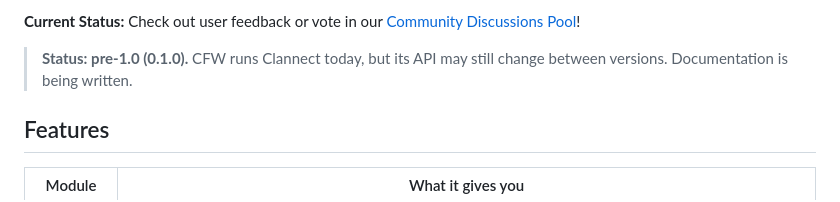
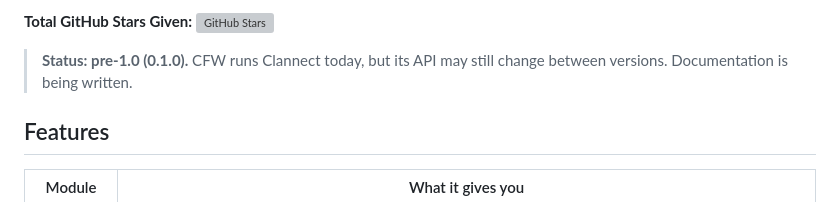
Before and after one commit to Clannect/ClannectFramework, a Markdown page: README.md, the part around one of its changes. Drawn GitHub-style; grey boxes are pictures that could not be loaded.

Commit message:
Revise README with new star badges and status
Updated star badges and current status information.

```diff
--- a/README.md
+++ b/README.md
@@ -15,5 +15,5 @@ in this repository. It links only the C++ standard library and the operating sys
 
-**Current Status:** Check out user feedback or vote in our [Community Discussions Pool](https://github.com)!
+**Total GitHub Stars Given:** [![GitHub Stars](https://img.shields.io/github/stars/Clannect/Clannect-Main?style=flat-square&color=gold)](https://github.com/Clannect/Clannect-Main/stargazers)
 
 
 > **Status: pre-1.0 (0.1.0).** CFW runs Clannect today, but its API may still change between versions. Documentation is being written.
```
Also changed, not shown: other parts of README.md (+5 -5 lines).
